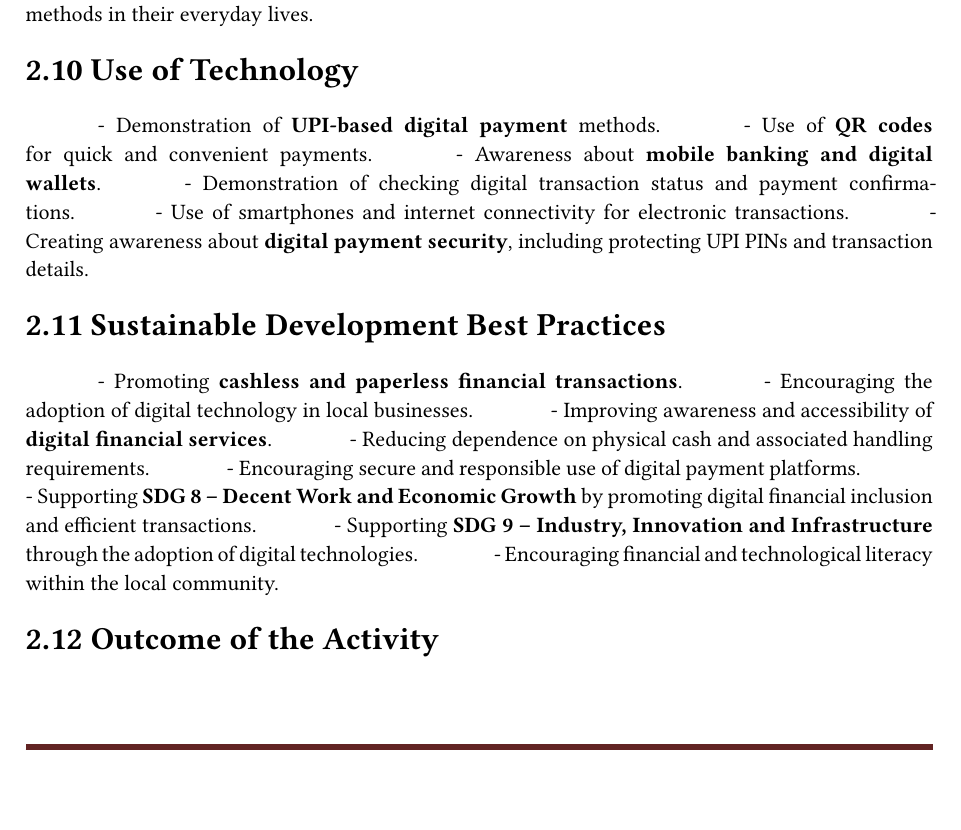
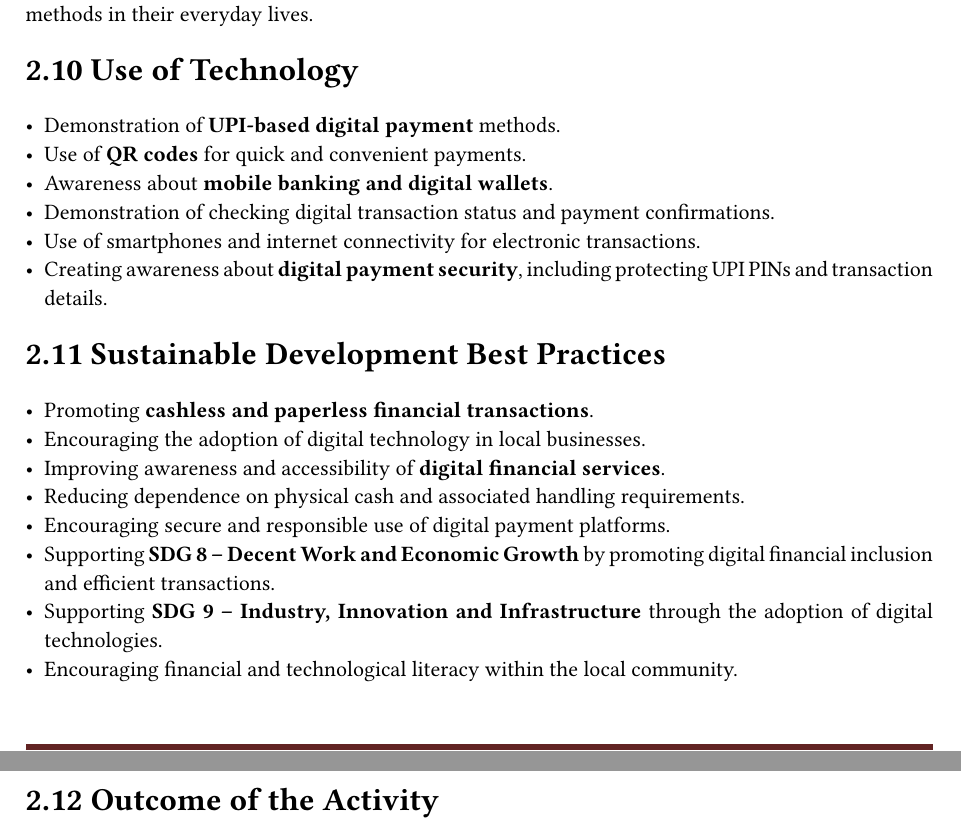
Before and after one commit to kshku/AICTE_report, a Typst document (pages/09-chapter-2.typ, which reads pages/chapter2/activity-3.typ): part of page 5 of 11 before the commit and two parts of pages 5 and 6 of 11 after it, the two joined at a grey line, cut so that both start at the same text, the shorter picture padded with empty space. Compiled offline with Typst 0.15.

Commit message:
Fix activity technology bullet lists

```diff
--- a/pages/chapter2/activity-3.typ
+++ b/pages/chapter2/activity-3.typ
@@ -22,23 +22,23 @@
 
 #text(weight: "bold", size: 16pt)[2.10 Use of Technology]
 
-#h(36pt)- Demonstration of *UPI-based digital payment* methods.
-#h(36pt)- Use of *QR codes* for quick and convenient payments.
-#h(36pt)- Awareness about *mobile banking and digital wallets*.
-#h(36pt)- Demonstration of checking digital transaction status and payment confirmations.
-#h(36pt)- Use of smartphones and internet connectivity for electronic transactions.
-#h(36pt)- Creating awareness about *digital payment security*, including protecting UPI PINs and transaction details.
+- Demonstration of *UPI-based digital payment* methods.
+- Use of *QR codes* for quick and convenient payments.
+- Awareness about *mobile banking and digital wallets*.
+- Demonstration of checking digital transaction status and payment confirmations.
+- Use of smartphones and internet connectivity for electronic transactions.
+- Creating awareness about *digital payment security*, including protecting UPI PINs and transaction details.
 
 #text(weight: "bold", size: 16pt)[2.11 Sustainable Development Best Practices]
 
-#h(36pt)- Promoting *cashless and paperless financial transactions*.
-#h(36pt)- Encouraging the adoption of digital technology in local businesses.
-#h(36pt)- Improving awareness and accessibility of *digital financial services*.
-#h(36pt)- Reducing dependence on physical cash and associated handling requirements.
-#h(36pt)- Encouraging secure and responsible use of digital payment platforms.
-#h(36pt)- Supporting *SDG 8 – Decent Work and Economic Growth* by promoting digital financial inclusion and efficient transactions.
-#h(36pt)- Supporting *SDG 9 – Industry, Innovation and Infrastructure* through the adoption of digital technologies.
-#h(36pt)- Encouraging financial and technological literacy within the local community.
+- Promoting *cashless and paperless financial transactions*.
+- Encouraging the adoption of digital technology in local businesses.
+- Improving awareness and accessibility of *digital financial services*.
+- Reducing dependence on physical cash and associated handling requirements.
+- Encouraging secure and responsible use of digital payment platforms.
+- Supporting *SDG 8 – Decent Work and Economic Growth* by promoting digital financial inclusion and efficient transactions.
+- Supporting *SDG 9 – Industry, Innovation and Infrastructure* through the adoption of digital technologies.
+- Encouraging financial and technological literacy within the local community.
 
 #text(weight: "bold", size: 16pt)[2.12 Outcome of the Activity]
 
```
Also changed, not shown: main.pdf.
